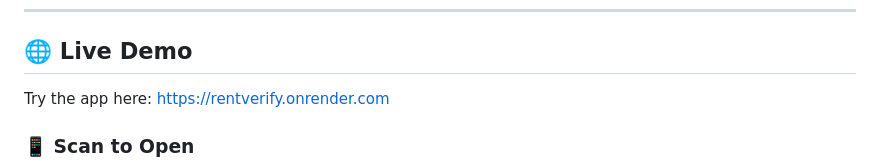
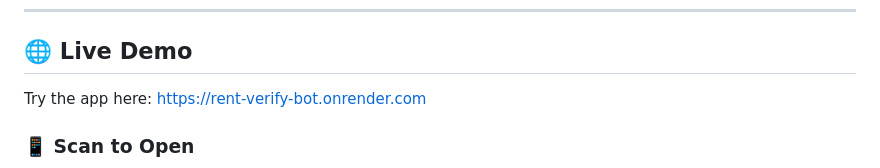
Before and after one commit to aminahamdani/rent-verify-bot, a Markdown page: README.md, the part around one of its changes. GitHub-like rendering.

Commit message:
Update live demo URL to rent-verify-bot

```diff
--- a/README.md
+++ b/README.md
@@ -286,6 +286,6 @@ MIT (placeholder — update as needed)
 ---
 
 ## 🌐 Live Demo
-Try the app here: https://rentverify.onrender.com
+Try the app here: https://rent-verify-bot.onrender.com
 
 ### 📱 Scan to Open
```
Also changed, not shown: other parts of README.md (+1 -1 lines).
